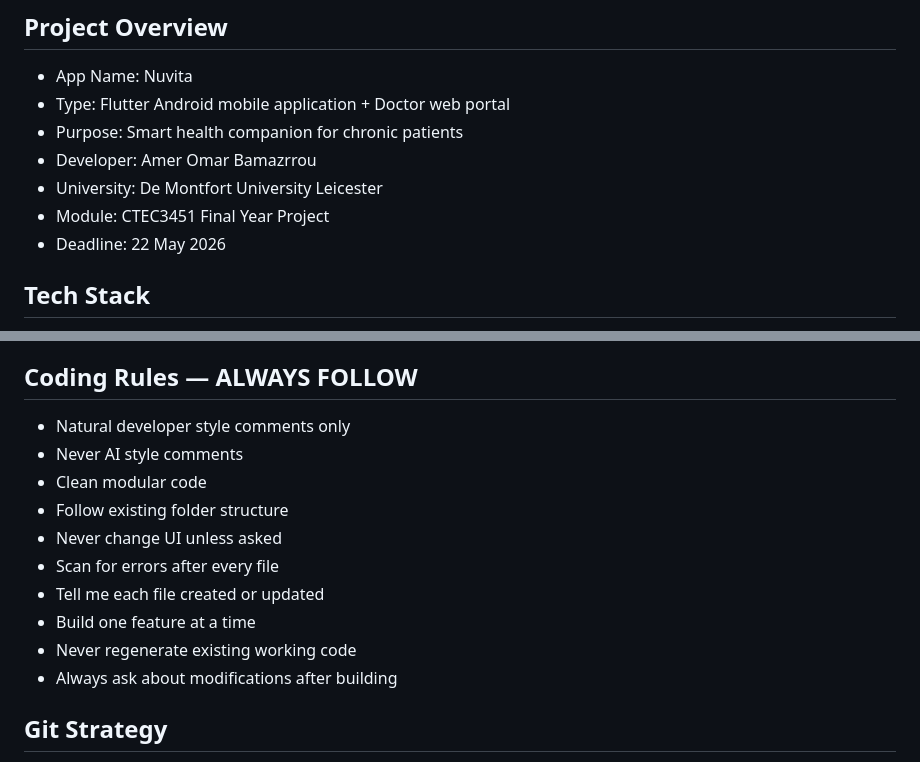
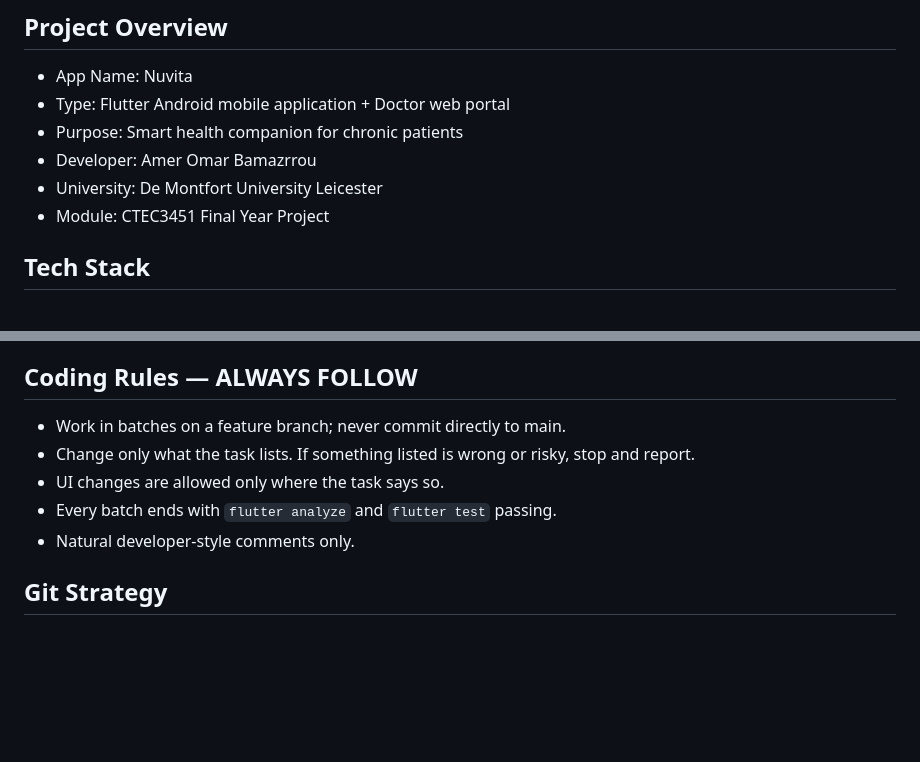
Before and after one commit to Amer-Omar-Bamazrou/Nuvita, a Markdown page: CLAUDE.md, 2 parts joined by grey strips. Rendered like a GitHub page; blank space fills up the shorter version.

Commit message:
Replace CLAUDE.md coding rules and drop the module deadline
The old rules were written for the university submission.

Co-Authored-By: Claude Opus 5.5 <noreply@anthropic.com>

```diff
--- a/CLAUDE.md
+++ b/CLAUDE.md
@@ -104,7 +104,6 @@ Systolic and diastolic readings are stored as separate Firestore documents but d
 - Developer: Amer Omar Bamazrrou
 - University: De Montfort University Leicester
 - Module: CTEC3451 Final Year Project
-- Deadline: 22 May 2026
 
 ## Tech Stack
 - Flutter + Dart
@@ -198,16 +197,11 @@ lib/features/doctor/widgets/ — status_badge (shared status pill)
 lib/shared/widgets/ — nuvita_text_field, nuvita_button, nuvita_time_picker
 
 ## Coding Rules — ALWAYS FOLLOW
-- Natural developer style comments only
-- Never AI style comments
-- Clean modular code
-- Follow existing folder structure
-- Never change UI unless asked
-- Scan for errors after every file
-- Tell me each file created or updated
-- Build one feature at a time
-- Never regenerate existing working code
-- Always ask about modifications after building
+- Work in batches on a feature branch; never commit directly to main.
+- Change only what the task lists. If something listed is wrong or risky, stop and report.
+- UI changes are allowed only where the task says so.
+- Every batch ends with `flutter analyze` and `flutter test` passing.
+- Natural developer-style comments only.
 
 ## Git Strategy
 - main: stable code only
```
